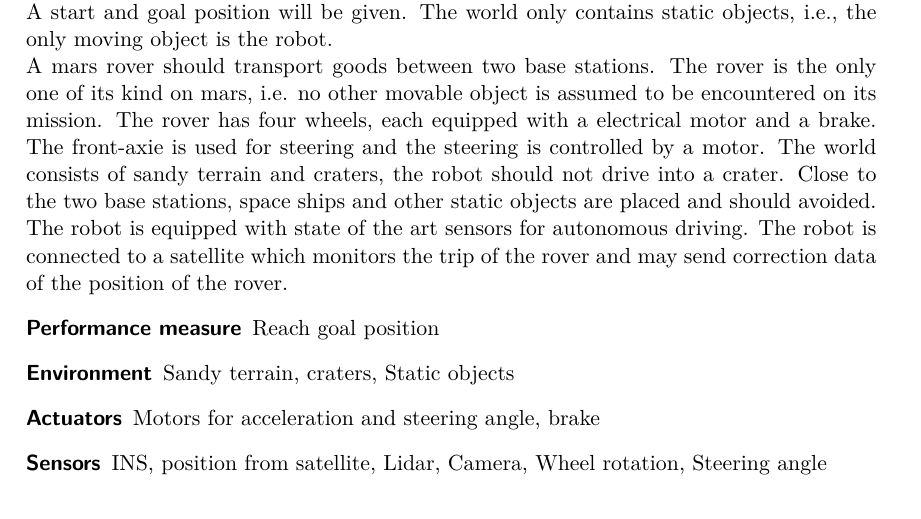
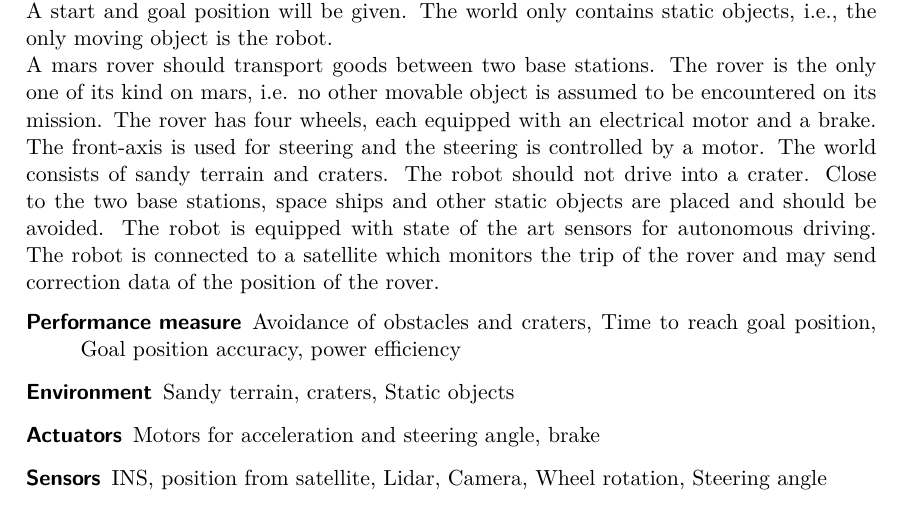
Before and after one commit to jobermue/ese, a LaTeX document (ue1/ue1.tex): part of page 1 of 7, cut so that both start at the same text. Compiled offline with pdfLaTeX; an older LaTeX class or package is replaced by its successor.

Commit message:
1.1: extend performance measure & fix spelling

```diff
--- a/ue1/ue1.tex
+++ b/ue1/ue1.tex
@@ -86,11 +86,11 @@
 	A robot, equipped with several sensors, should autonomously navigate through a world. A
 	start and goal position will be given. The world only contains static objects, i.e., the only
 	moving object is the robot.\\
-	A mars rover should transport goods between two base stations. The rover is the only one of its kind on mars, i.e. no other movable object is assumed to be encountered on its mission.  The rover has four wheels, each equipped with a electrical motor and a brake.
-	The front-axie is used for steering and the steering is controlled by a motor. The world consists of sandy  terrain and craters, the robot should not drive into a crater. Close to the two base stations, space ships and other static objects are placed and should avoided. The robot is equipped with state of the art sensors for autonomous driving. The robot is connected to a satellite which monitors the trip of the rover and may send correction data of the position of the rover.
+	A mars rover should transport goods between two base stations. The rover is the only one of its kind on mars, i.e. no other movable object is assumed to be encountered on its mission.  The rover has four wheels, each equipped with an electrical motor and a brake.
+	The front-axis is used for steering and the steering is controlled by a motor. The world consists of sandy  terrain and craters. The robot should not drive into a crater. Close to the two base stations, space ships and other static objects are placed and should be avoided. The robot is equipped with state of the art sensors for autonomous driving. The robot is connected to a satellite which monitors the trip of the rover and may send correction data of the position of the rover.
 	\begin{description}
 		\item[Performance measure]
-		Reach goal position
+		Avoidance of obstacles and craters, Time to reach goal position, Goal position accuracy, power efficiency
 		\item[Environment]
 		Sandy terrain, craters, Static objects
 		\item[Actuators]
```
